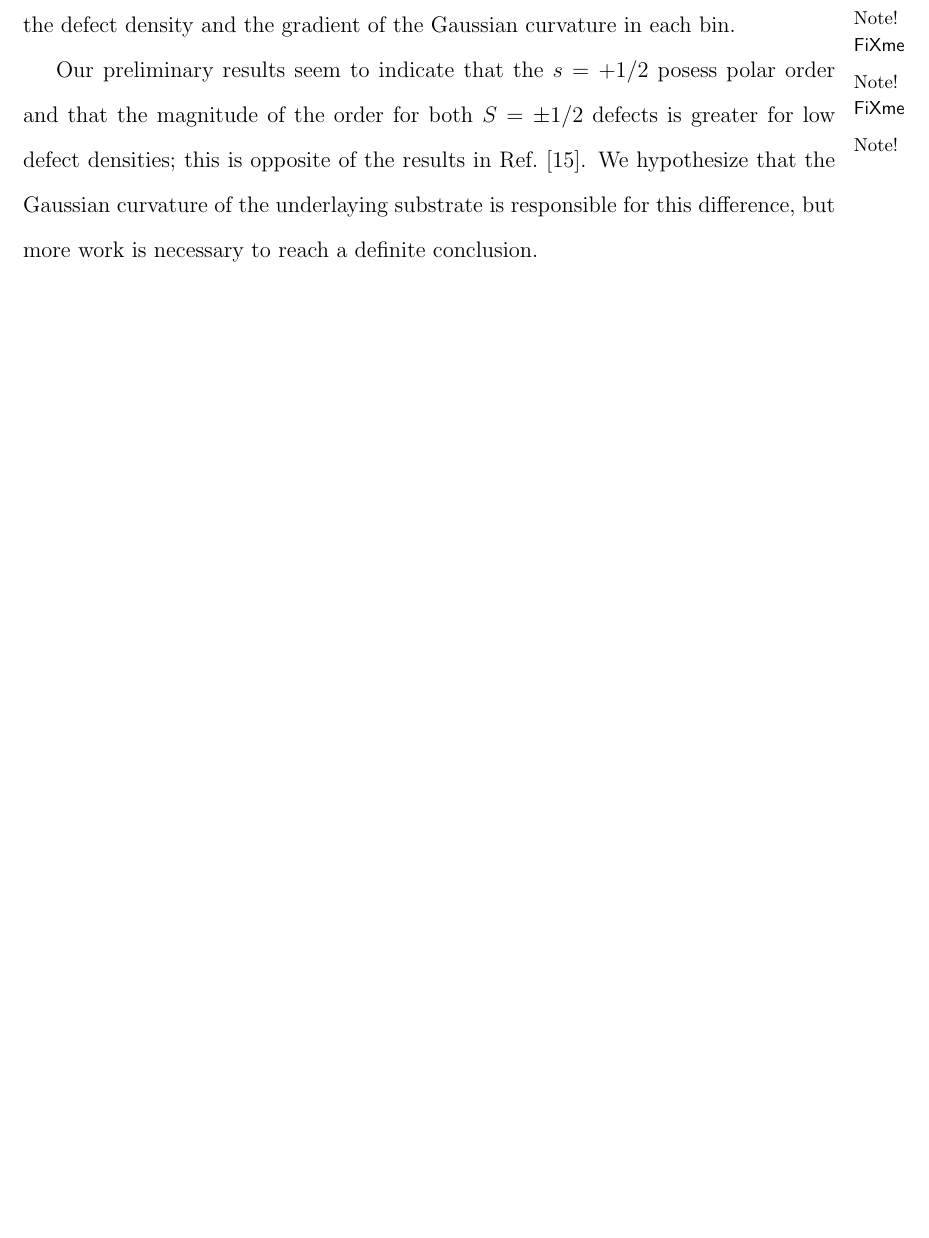
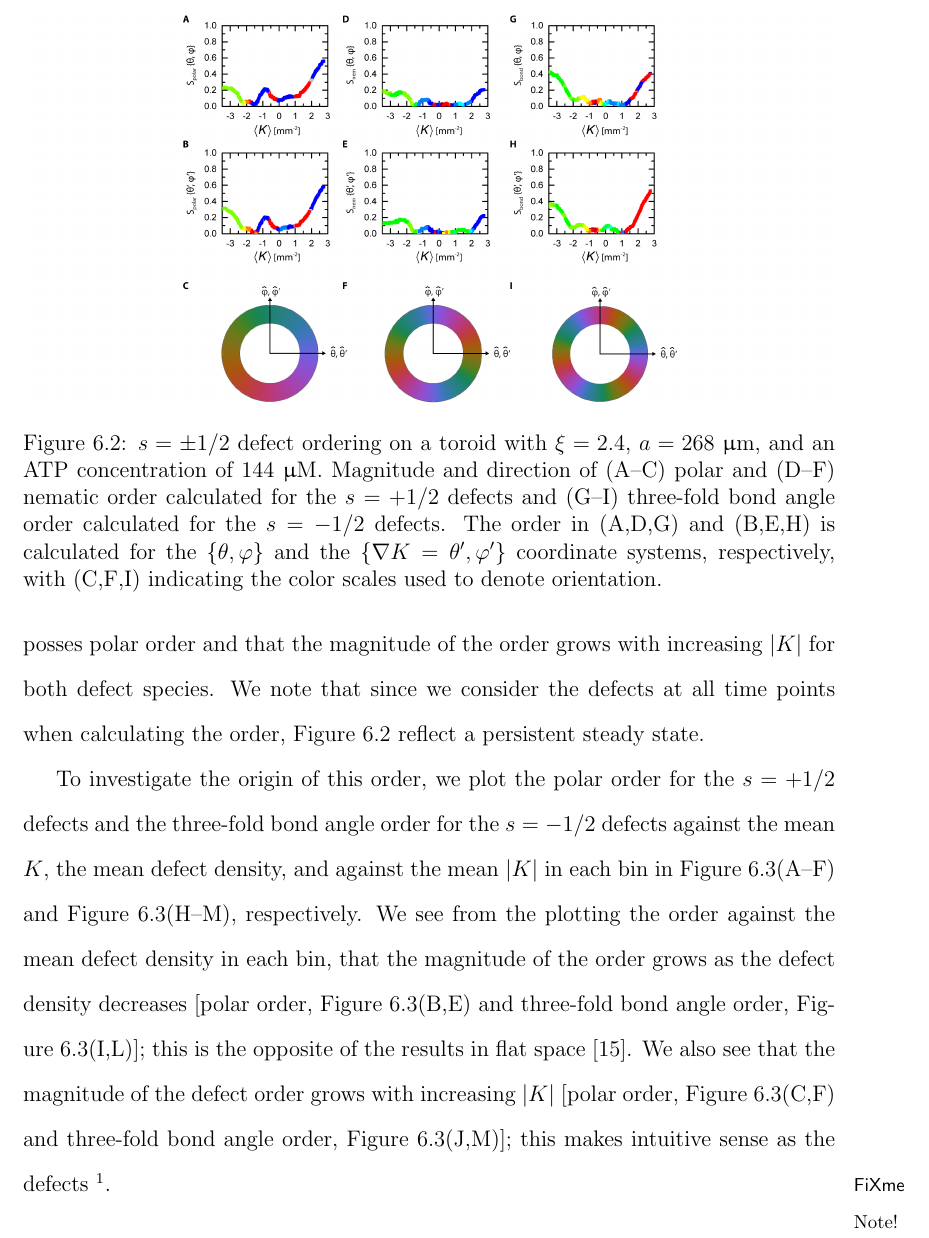
Before and after one commit to perrywmellis/thesis, a LaTeX thesis (document/thesis.tex, which reads document/chapter7.tex): part of page 256 of 279 before the commit and part of page 258 of 282 after it, cut at the place of the change, the shorter picture padded with empty space. Compiled offline with pdfLaTeX.

Commit message:
placed figures anf mostly completed 6.2

```diff
--- a/document/chapter7.tex
+++ b/document/chapter7.tex
@@ -171,7 +178,12 @@ Now, we use $\phi_0$ to calculate the bond-angle order parameter for three-fold
   S_{bond} \exp(i 3 \Phi_o) = \frac{1}{n}\sum\limits_{\alpha = 1}^n \exp (i 3 \phi_o^{(\alpha)}),
 \end{equation}
 where $S_{bond}$ is the magnitude of the order and $\Phi_o$ is an angle giving the orientation of the order.
+\begin{figure}
+  \centering
+  \includegraphics[width=\textwidth]{figures/C7/Ch7-Figs_Orient_MeanK.png}
+  \caption{$s = \pm 1/2$ defect ordering on a toroid with $\xi = 2.4$, $a = 268$ $\upmu$m, and an ATP concentration of 144 $\upmu$M.
+  Magnitude and direction of (A--C) polar and (D--F) nematic order calculated for the $s = +1/2$ defects and (G--I) three-fold bond angle order calculated for the $s = -1/2$ defects.
+  The order in (A,D,G) and (B,E,H) is calculated for the $\{\theta,\varphi \}$ and the $\{\nabla K = \theta',\varphi' \}$ coordinate systems, respectively, with (C,F,I) indicating the color scales used to denote orientation.
+  }\label{f:7-Orient_MeanK}
+\end{figure}
 
-We plot the magnitude and orientation of the nematic and polar order for the $s = +1/2$ defects and the three-fold bond order for the $s = -1/2$ defects as a function of the mean Gaussian curvature in each bin for an example toroid with blah\fxnote{Here} in Figure blah\fxnote{Figure of one torus, talk about the difference between coord systems and the type of order we see}.
-We see that blah\fxnote{Here}.
-When also compare the defect order to the the defect density and the gradient of the Gaussian curvature in each bin.
@@ -178,3 +193,6 @@ When also compare the defect order to the the defect density and the gradient of
+Repeating this analysis for the remainder of our toroids, our preliminary results indicate that the $s = +1/2$ posses polar order and that the magnitude of the order grows with increasing $|K|$ for both defect species.
+We note that since we consider the defects at all time points when calculating the order, Figure~\ref{f:7-Orient_MeanK} reflect a persistent steady state.
 
-Our preliminary results seem to indicate that the $s = +1/2$ posess polar order and that the magnitude of the order for both $S = \pm 1/2$ defects is greater for low defect densities; this is opposite of the results in Ref.~\cite{RN27}.
-We hypothesize that the Gaussian curvature of the underlaying substrate is responsible for this difference, but more work is necessary to reach a definite conclusion.
+To investigate the origin of this order, we plot the polar order for the $s = +1/2$ defects and the three-fold bond angle order for the $s = -1/2$ defects against the mean $K$, the mean defect density, and against the mean $|K|$ in each bin in Figure~\ref{f:7-Orient_PolarHex}(A--F) and Figure~\ref{f:7-Orient_PolarHex}(H--M), respectively.
+We see from the plotting the order against the mean defect density in each bin, that the magnitude of the order grows as the defect density decreases [polar order, Figure~\ref{f:7-Orient_PolarHex}(B,E) and three-fold bond angle order, Figure~\ref{f:7-Orient_PolarHex}(I,L)]; this is the opposite of the results in flat space~\cite{RN27}.
+We also see that the magnitude of the defect order grows with increasing $|K|$ [polar order, Figure~\ref{f:7-Orient_PolarHex}(C,F) and three-fold bond angle order, Figure~\ref{f:7-Orient_PolarHex}(J,M)]; this makes intuitive sense as the defects \fxnote{blah blah, need proper cvolors}.
@@ -180,0 +203 @@ We hypothesize that the Gaussian curvature of the underlaying substrate is respo
+  Magnitude and direction of the (A--F) polar order for the $s = +1/2$ defects and the (H--M) three-fold bond angle order for the $s = -1/2$ defects.
@@ -181,3 +208,4 @@ We hypothesize that the Gaussian curvature of the underlaying substrate is respo
+\end{figure}
 
 
 \subsection{Future Work}
```
Also changed, not shown: document/chapter7.tex (24 more changed lines).
